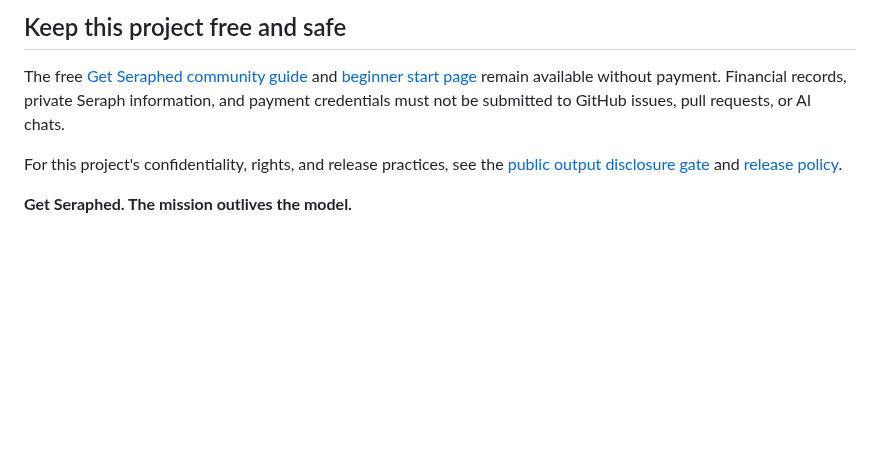
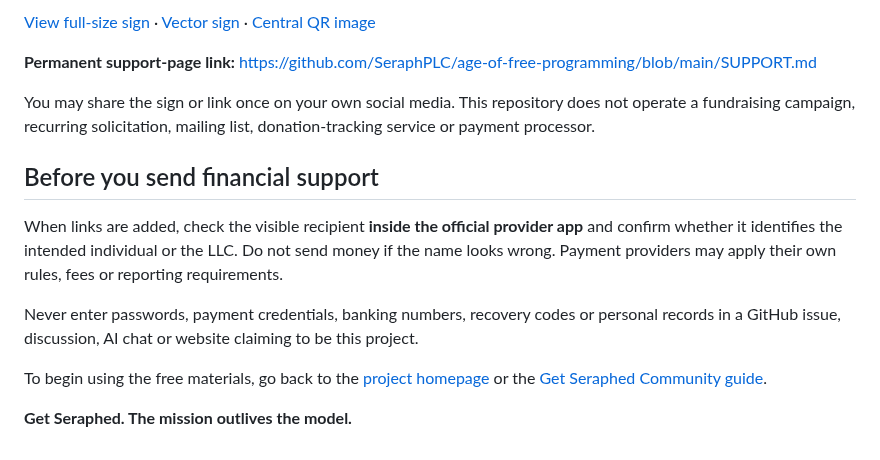
Before and after one commit to SeraphPLC/age-of-free-programming, a Markdown page: SUPPORT.md, the part around one of its changes. Rendered like a GitHub page; blank space fills up the shorter version.

```diff
--- a/SUPPORT.md
+++ b/SUPPORT.md
@@ -43,8 +34,16 @@ When verified payment options are published, always confirm the recipient **insi
 
-## Keep this project free and safe
+[View full-size sign](assets/support/support-poster.png) · [Vector sign](assets/support/support-poster.svg) · [Central QR image](assets/support/support-hub-qr.png)
 
-The free [Get Seraphed community guide](prompts/GET_SERAPHED_COMMUNITY_R1_LIVING.md) and [beginner start page](README.md) remain available without payment. Financial records, private Seraph information, and payment credentials must not be submitted to GitHub issues, pull requests, or AI chats.
+**Permanent support-page link:** https://github.com/SeraphPLC/age-of-free-programming/blob/main/SUPPORT.md
 
-For this project's confidentiality, rights, and release practices, see the [public output disclosure gate](docs/OUTPUT_DISCLOSURE_GATE.md) and [release policy](docs/PRIVACY_IP_AND_RELEASE_GATE.md).
+You may share the sign or link once on your own social media. This repository does not operate a fundraising campaign, recurring solicitation, mailing list, donation-tracking service or payment processor.
+
+## Before you send financial support
+
+When links are added, check the visible recipient **inside the official provider app** and confirm whether it identifies the intended individual or the LLC. Do not send money if the name looks wrong. Payment providers may apply their own rules, fees or reporting requirements.
+
+Never enter passwords, payment credentials, banking numbers, recovery codes or personal records in a GitHub issue, discussion, AI chat or website claiming to be this project.
+
+To begin using the free materials, go back to the [project homepage](README.md) or the [Get Seraphed Community guide](prompts/GET_SERAPHED_COMMUNITY_R1_LIVING.md).
 
 **Get Seraphed. The mission outlives the model.**
```
Also changed, not shown: other parts of SUPPORT.md (+15 -24 lines), README.md (+1 -1 lines), docs/SUPPORT_VERIFICATION_20261025.md (+10 -0 lines), assets/support/support-poster.png, 1 other file.
